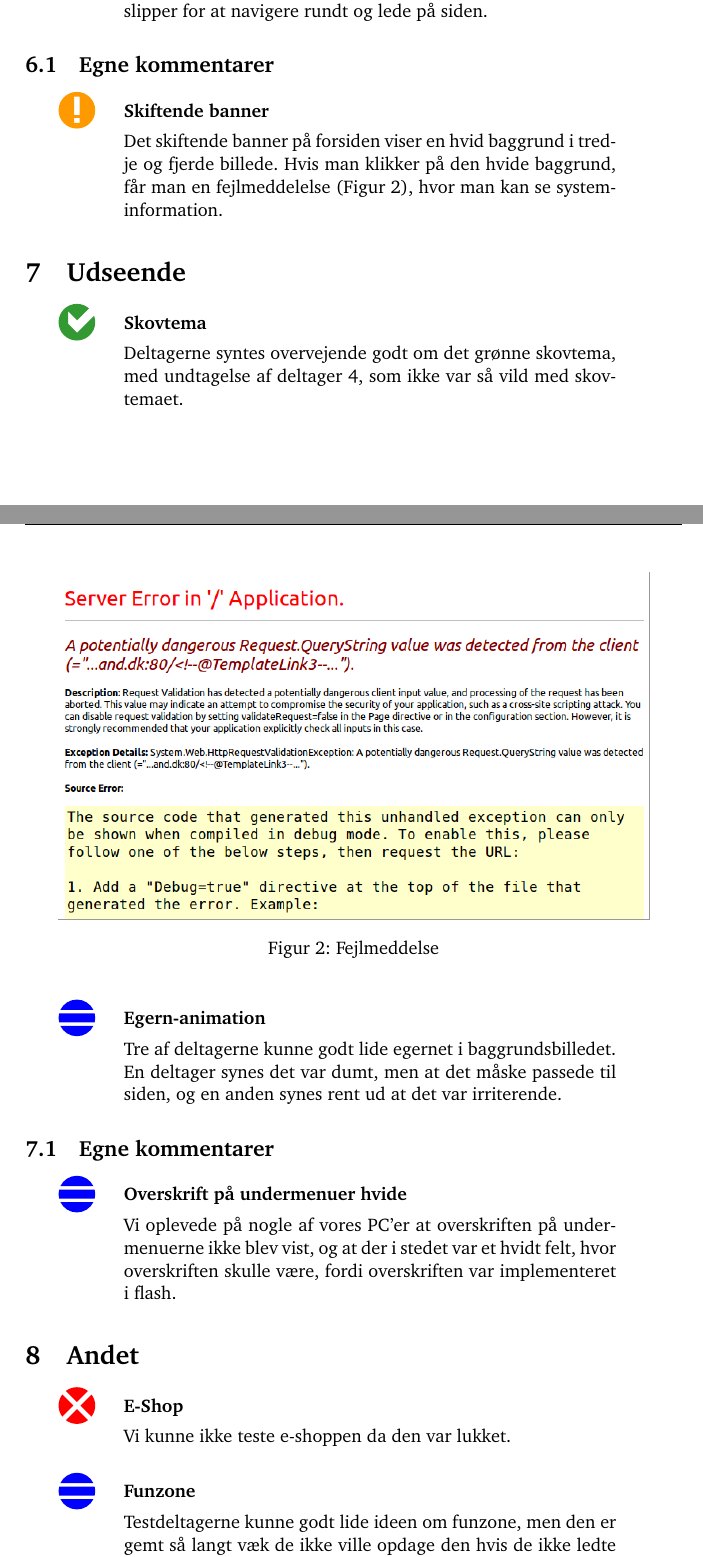
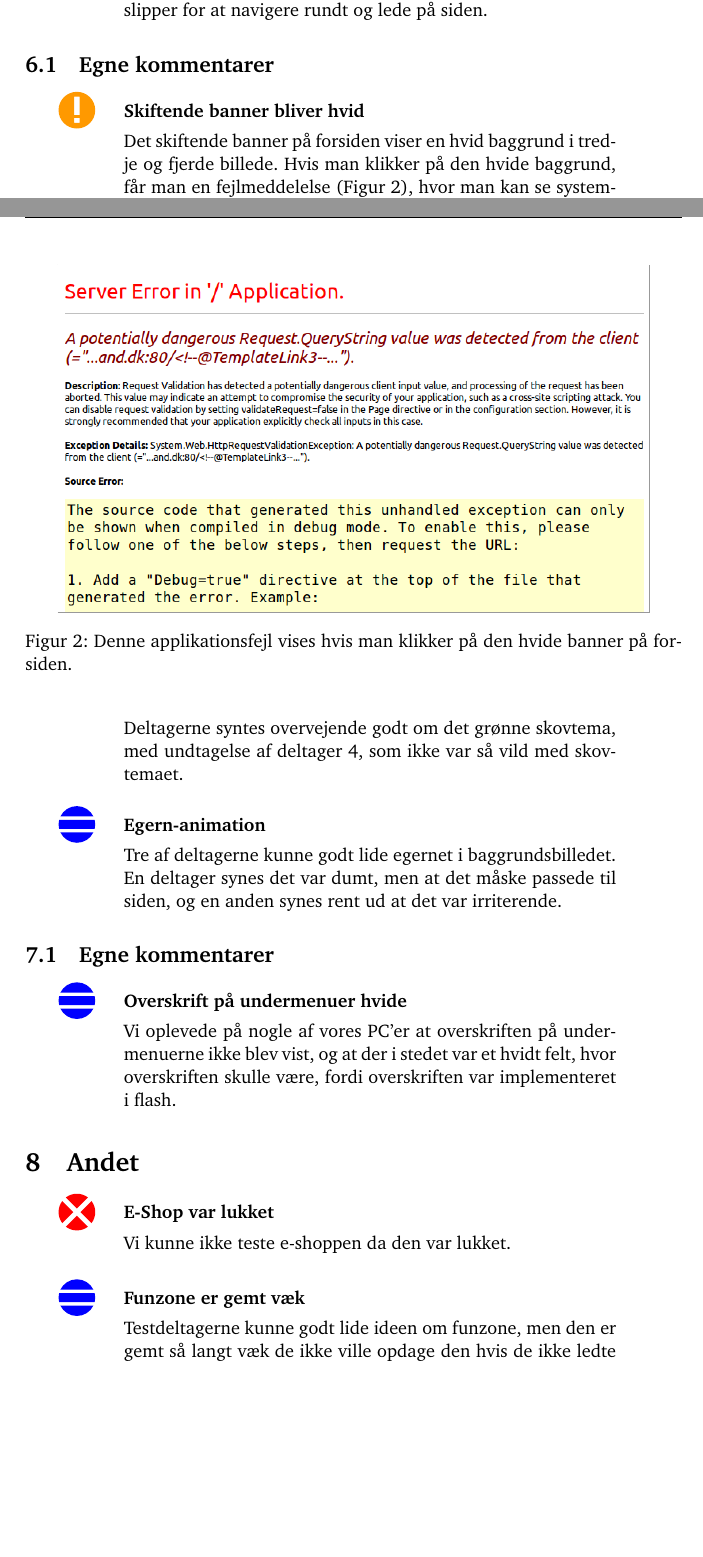
Before and after one commit to kayloos/HCI, a LaTeX document (oevelse6/document.tex): two parts of pages 8 and 9 of 14, joined at a grey line, cut so that both start at the same text, the shorter picture padded with empty space. Compiled offline with pdfLaTeX.

Commit message:
Rettelser

```diff
--- a/oevelse6/document.tex
+++ b/oevelse6/document.tex
@@ -333,20 +337,20 @@ på siden.
 \subsection{Egne kommentarer} % (fold)
 \label{sub:Egne kommentarer forsiden}
 
-\begin{figure}[htbp]
-    \centering
-    \fcolorbox{gray}{white}{\includegraphics[width=0.9\textwidth]{Pics/faarupfejlside2}}
-    \caption{Fejlmeddelse}
-    \label{fig:fejlmeddelelse}
-\end{figure}
-
 % subsection Egne kommentarer (end)
 \begin{kommentarer}
-  \item[\seriousproblem]{\textbf{Skiftende banner}}
+  \item[\seriousproblem]{\textbf{Skiftende banner bliver hvid}}
 
   Det skiftende banner på forsiden viser en hvid baggrund i tredje og fjerde
   billede. Hvis man klikker på den hvide baggrund, får man en fejlmeddelelse (Figur~\ref{fig:fejlmeddelelse}), hvor man kan se systeminformation.
 \end{kommentarer}
+
+\begin{figure}[htbp]
+    \centering
+    \fcolorbox{gray}{white}{\includegraphics[width=0.9\textwidth]{Pics/faarupfejlside2}}
+    \caption{Denne applikationsfejl vises hvis man klikker på den hvide banner på forsiden.}
+    \label{fig:fejlmeddelelse}
+\end{figure}
 
 \section{Udseende}
 \begin{kommentarer}
@@ -377,11 +381,11 @@ på siden.
 \section{Andet}
 \begin{kommentarer}
 
-\item[\criticalproblem]{\textbf{E-Shop}}
+\item[\criticalproblem]{\textbf{E-Shop var lukket}}
 
 Vi kunne ikke teste e-shoppen da den var lukket.
 
-\item[\smallproblem]{\textbf{Funzone}}
+\item[\smallproblem]{\textbf{Funzone er gemt væk}}
 
 Testdeltagerne kunne godt lide ideen om funzone, men den er gemt så langt væk de ikke ville opdage den hvis de ikke ledte efter den.
 
```
Also changed, not shown: oevelse6/document.tex (12 more changed lines).
